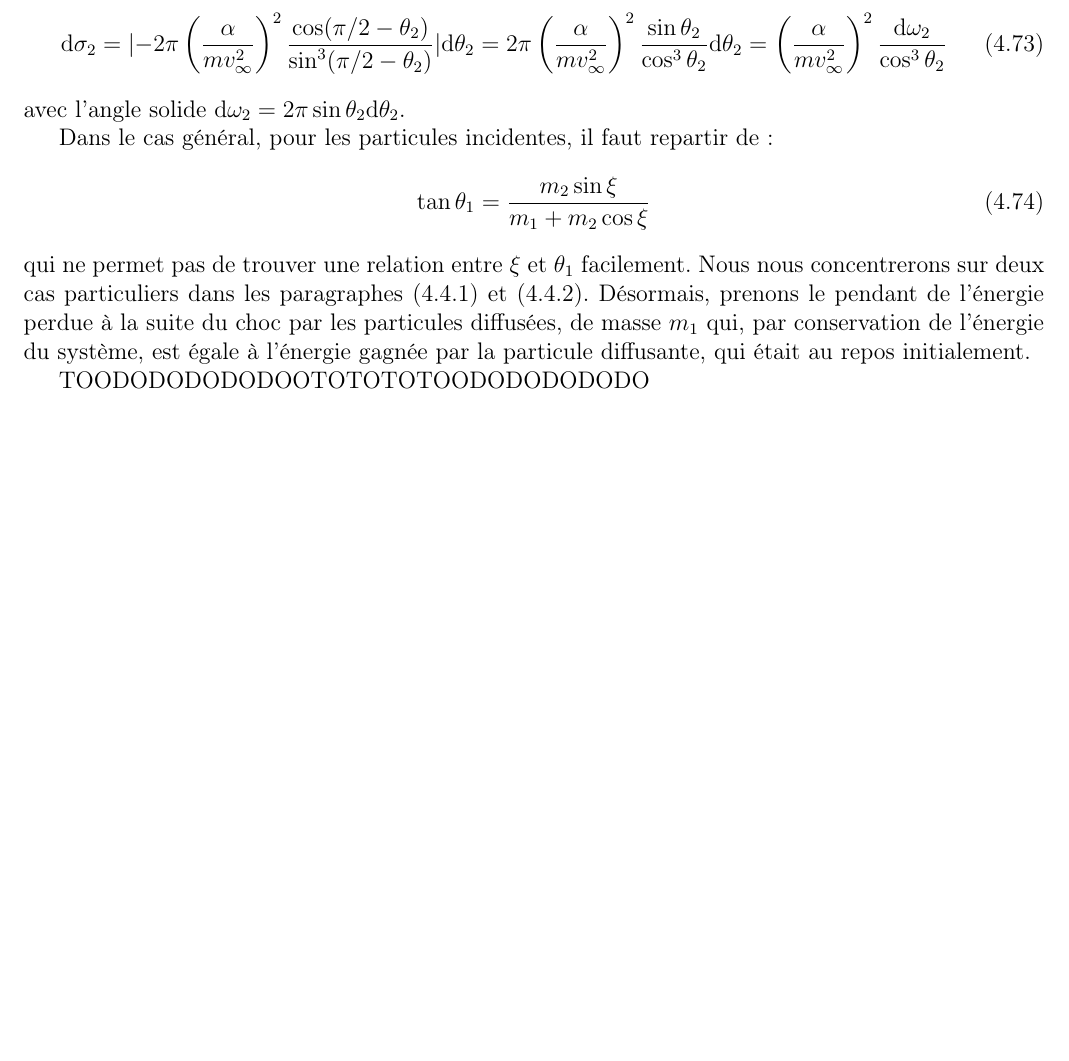
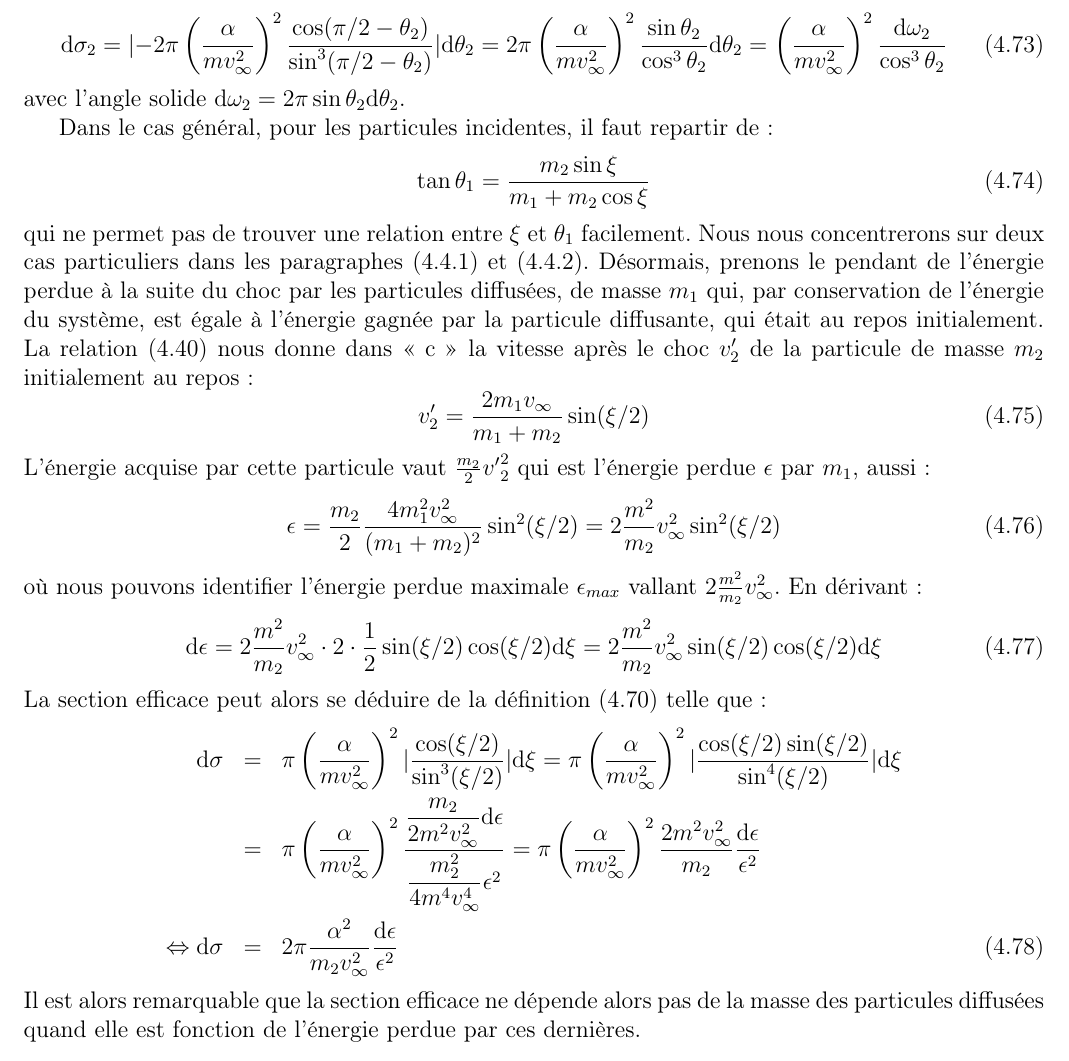
Before and after one commit to SMajerowicz/Physics, a LaTeX document (Mécanique/démonstration.tex, which reads Mécanique/chapters/chapter-04.tex): part of page 60 of 109, cut so that both start at the same text, the shorter picture padded with empty space. Compiled offline with pdfLaTeX.

Commit message:
End of paragraph19

```diff
--- a/Mécanique/chapters/chapter-04.tex
+++ b/Mécanique/chapters/chapter-04.tex
@@ -633,9 +633,25 @@ Dans le cas g\'en\'eral, pour les particules incidentes, il faut repartir de :
 \be
 	\tan\theta_{1} = \dfrac{m_{2}\sin\xi}{m_{1} + m_{2}\cos\xi}
 \ee
-qui ne permet pas de trouver une relation entre $\xi$ et $\theta_{1}$ facilement. Nous nous concentrerons sur deux cas particuliers dans les paragraphes (\ref{PAR:19_1}) et (\ref{PAR:19_2}). D\'esormais, prenons le pendant de l'\'energie perdue \`a la suite du choc par les particules diffus\'ees, de masse $m_{1}$ qui, par conservation de l'\'energie du syst\`eme, est \'egale \`a l'\'energie gagn\'ee par la particule diffusante, qui \'etait au repos initialement.
-
-TOODODODODODOOTOTOTOTOODODODODODO
+qui ne permet pas de trouver une relation entre $\xi$ et $\theta_{1}$ facilement. Nous nous concentrerons sur deux cas particuliers dans les paragraphes (\ref{PAR:19_1}) et (\ref{PAR:19_2}). D\'esormais, prenons le pendant de l'\'energie perdue \`a la suite du choc par les particules diffus\'ees, de masse $m_{1}$ qui, par conservation de l'\'energie du syst\`eme, est \'egale \`a l'\'energie gagn\'ee par la particule diffusante, qui \'etait au repos initialement. La relation (\ref{EQ:17_5B}) nous donne dans <<~c~>> la vitesse apr\`es le choc $v'_{2}$ de la particule de masse $m_{2}$ initialement au repos :
+\be
+	v'_{2} = \dfrac{2m_{1}v_{\infty}}{m_{1} + m_{2}}\sin(\xi/2)
+\ee
+L'\'energie acquise par cette particule vaut $\frac{m_{2}}{2}{v'}_{2}^{2}$ qui est l'\'energie perdue $\epsilon$ par $m_{1}$, aussi :
+\be
+	\epsilon = \dfrac{m_{2}}{2}\dfrac{4m_{1}^{2}v_{\infty}^{2}}{(m_{1} + m_{2})^{2}}\sin^{2}(\xi/2) = 2\dfrac{m^{2}}{m_{2}}v_{\infty}^{2}\sin^{2}(\xi/2)
+\ee
+o\`u nous pouvons identifier l'\'energie perdue maximale $\epsilon_{max}$ vallant $2\frac{m^{2}}{m_{2}}v_{\infty}^{2}$. En d\'erivant :
+\be
+	\mathrm{d}\epsilon = 2\dfrac{m^{2}}{m_{2}}v_{\infty}^{2}\cdot 2\cdot\dfrac{1}{2}\sin(\xi/2)\cos(\xi/2)\mathrm{d}\xi = 2\dfrac{m^{2}}{m_{2}}v_{\infty}^{2}\sin(\xi/2)\cos(\xi/2)\mathrm{d}\xi
+\ee
+La section efficace peut alors se d\'eduire de la d\'efinition (\ref{EQ:19_2}) telle que :
+\bea
+	\mathrm{d}\sigma & = & \pi\left(\dfrac{\alpha}{mv_{\infty}^{2}}\right)^{2}\lvert \dfrac{\cos(\xi/2)}{\sin^{3}(\xi/2)} \rvert \mathrm{d}\xi = \pi\left(\dfrac{\alpha}{mv_{\infty}^{2}}\right)^{2}\lvert \dfrac{\cos(\xi/2)\sin(\xi/2)}{\sin^{4}(\xi/2)} \rvert \mathrm{d}\xi \nonumber \\
+	& = & \pi\left(\dfrac{\alpha}{mv_{\infty}^{2}}\right)^{2}\dfrac{\dfrac{m_{2}}{2m^{2}v_{\infty}^{2}}\mathrm{d}\epsilon}{\dfrac{m_{2}^{2}}{4m^{4}v_{\infty}^{4}}\epsilon^{2}} = \pi\left(\dfrac{\alpha}{mv_{\infty}^{2}}\right)^{2}\dfrac{2m^{2}v_{\infty}^{2}}{m_{2}}\dfrac{\mathrm{d}\epsilon}{\epsilon^{2}} \nonumber \\
+	\Leftrightarrow \mathrm{d}\sigma & = & 2\pi\dfrac{\alpha^{2}}{m_{2}v_{\infty}^{2}}\dfrac{\mathrm{d}\epsilon}{\epsilon^{2}} \label{EQ:19_8}
+\eea
+Il est alors remarquable que la section efficace ne d\'epende alors pas de la masse des particules diffus\'ees quand elle est fonction de l'\'energie perdue par ces derni\`eres.
 
 \subsection{Section efficace dans <<~l~>> pour $m_{2} \gg m_{1}$}\label{PAR:19_1}
 
```
